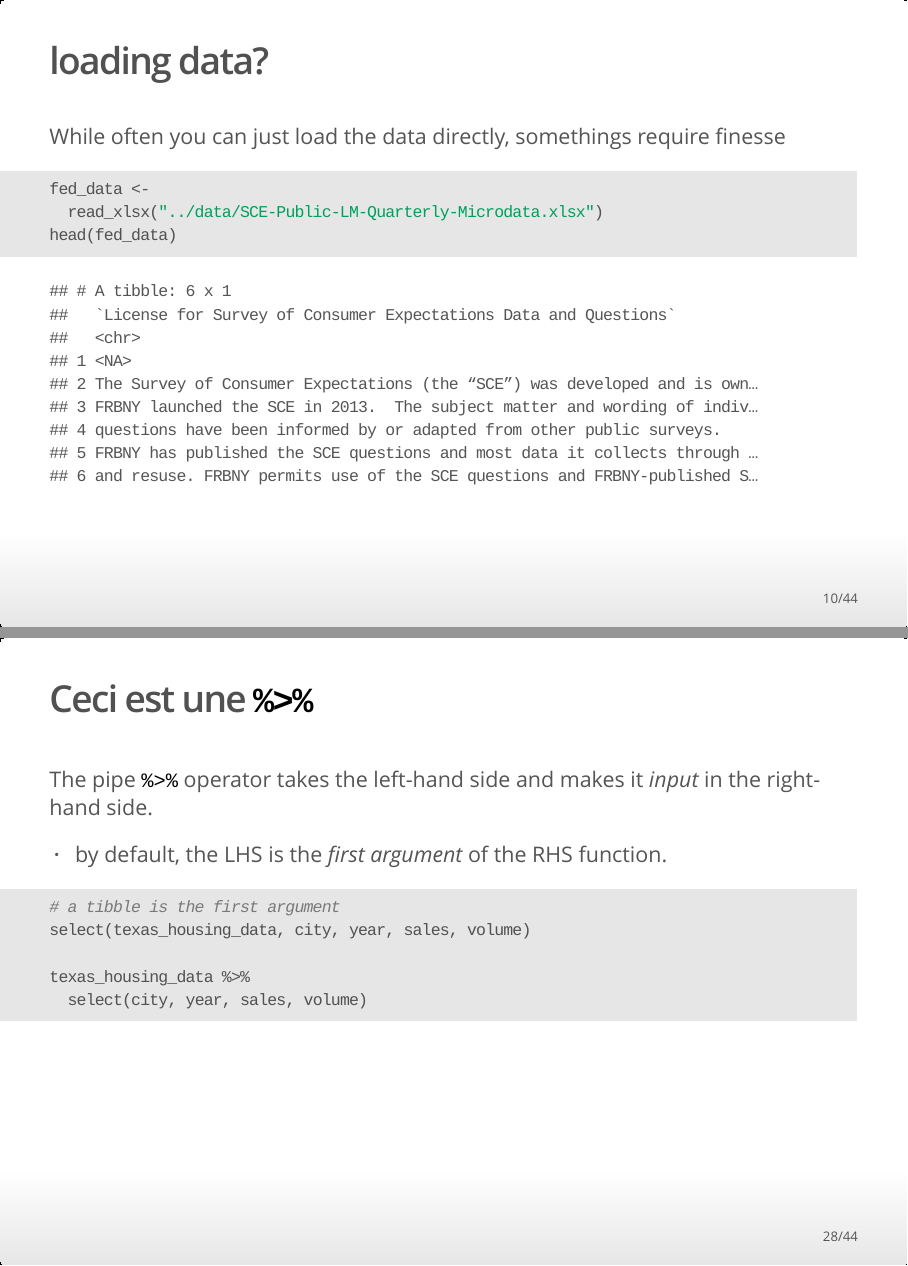
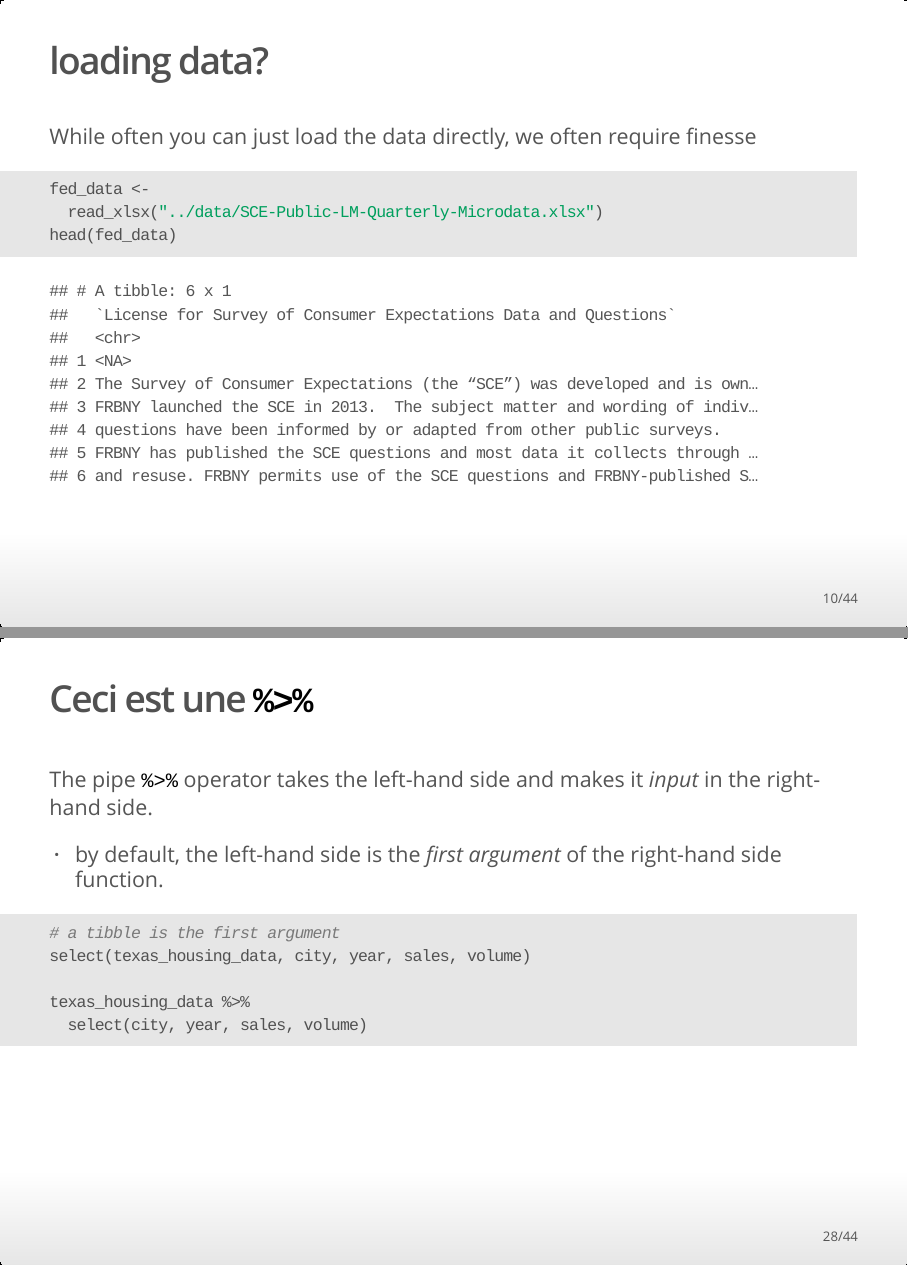
Before and after one commit to harris-coding-lab/harris-coding-lab.github.io, an R Markdown document (slides/02_loading-data-data-frames-and-calculations.Rmd): pages 10 and 28 of 44, joined at a grey line. The pictures show the output file slides/02_loading-data-data-frames-and-calculations.html that the author committed with the source, opened offline.

Commit message:
angelica's comments

````diff
--- a/slides/02_loading-data-data-frames-and-calculations.Rmd
+++ b/slides/02_loading-data-data-frames-and-calculations.Rmd
@@ -133,7 +133,7 @@ head(texas_housing_data)
 
 ## loading data?
 
-While often you can just load the data directly, somethings require finesse
+While often you can just load the data directly, we often require finesse
 
 ```{r}
 fed_data <-
@@ -322,7 +322,7 @@ Downsides:
 
 The pipe `%>%` operator takes the left-hand side and makes it *input* in the right-hand side.
 
-- by default, the LHS is the *first argument* of the RHS function.
+- by default, the left-hand side is the *first argument* of the right-hand side function.
 
 ```{r, eval=FALSE}
 # a tibble is the first argument
````
Also changed, not shown: slides/02_loading-data-data-frames-and-calculations.html.
